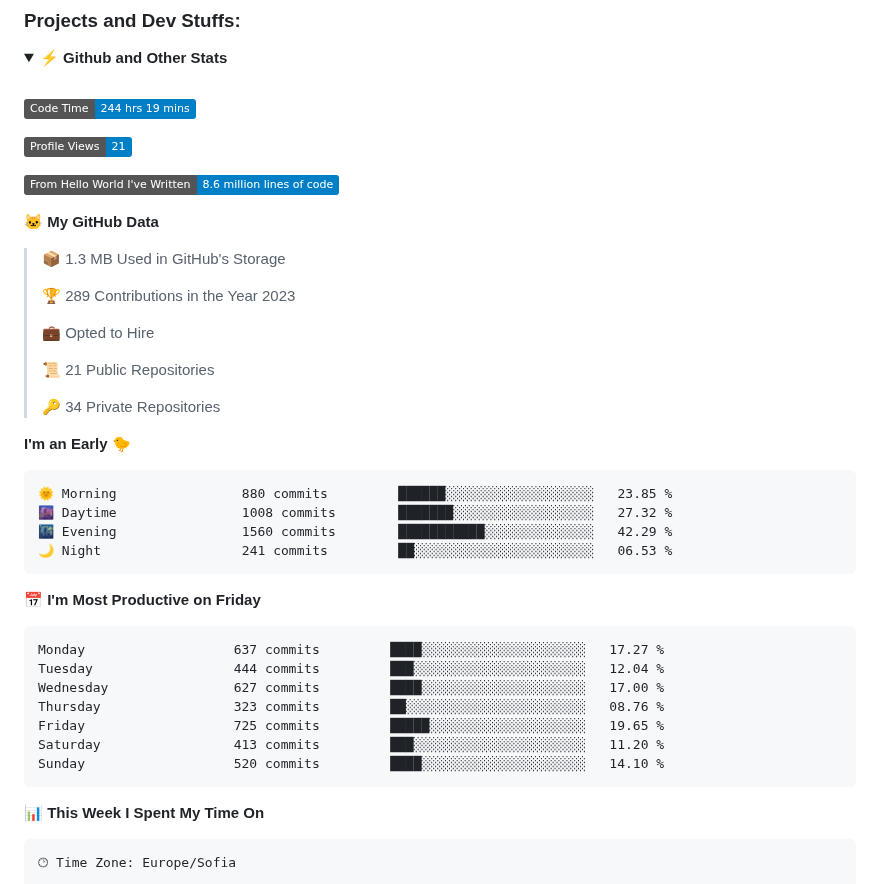
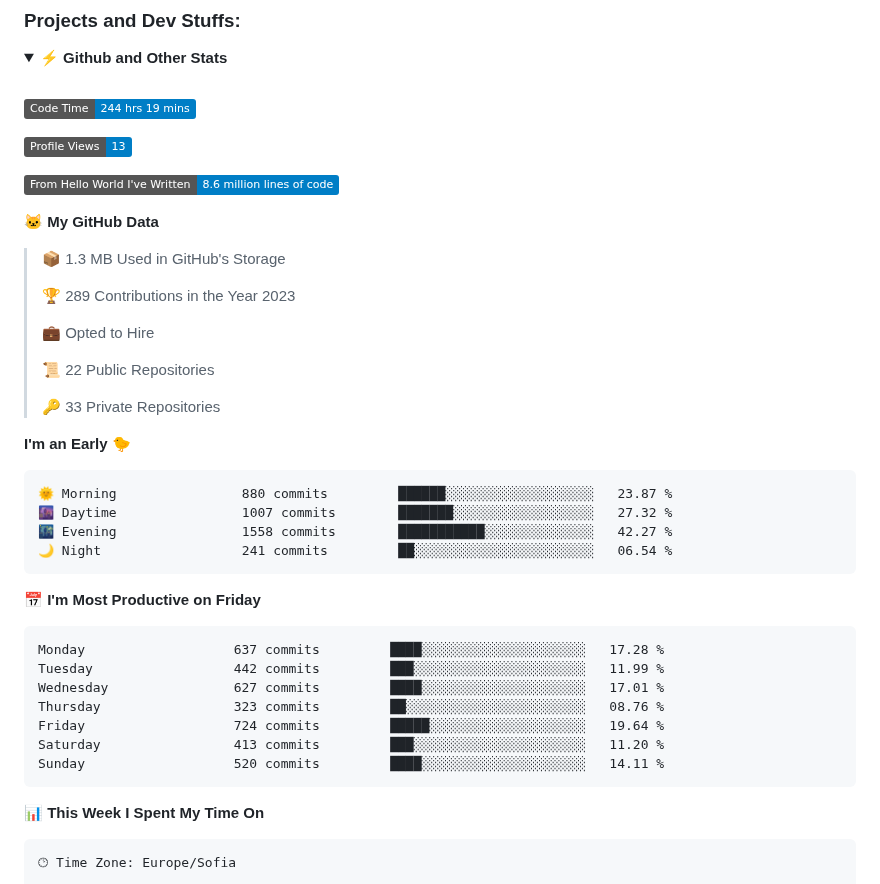
Before and after one commit to SSIvanov19/ssivanov19, a Markdown page: README.md, the part around the change. Rendered like a GitHub page; folded sections open; badges without logos.

Commit message:
Updated with Dev Metrics

````diff
--- a/README.md
+++ b/README.md
@@ -36,7 +36,7 @@ I am a student in [@codingburgas](https://github.com/codingburgas) 🎓, who is
  <!--START_SECTION:waka-->
 ![Code Time](http://img.shields.io/badge/Code%20Time-244%20hrs%2019%20mins-blue)
 
-![Profile Views](http://img.shields.io/badge/Profile%20Views-21-blue)
+![Profile Views](http://img.shields.io/badge/Profile%20Views-13-blue)
 
 ![Lines of code](https://img.shields.io/badge/From%20Hello%20World%20I%27ve%20Written-8.6%20million%20lines%20of%20code-blue)
 
@@ -48,28 +48,28 @@ I am a student in [@codingburgas](https://github.com/codingburgas) 🎓, who is
  >
 > 💼 Opted to Hire
  >
-> 📜 21 Public Repositories
+> 📜 22 Public Repositories
  >
-> 🔑 34 Private Repositories
+> 🔑 33 Private Repositories
  >
 **I'm an Early 🐤**
 
 ```text
-🌞 Morning                880 commits         ██████░░░░░░░░░░░░░░░░░░░   23.85 %
-🌆 Daytime                1008 commits        ███████░░░░░░░░░░░░░░░░░░   27.32 %
-🌃 Evening                1560 commits        ███████████░░░░░░░░░░░░░░   42.29 %
-🌙 Night                  241 commits         ██░░░░░░░░░░░░░░░░░░░░░░░   06.53 %
+🌞 Morning                880 commits         ██████░░░░░░░░░░░░░░░░░░░   23.87 %
+🌆 Daytime                1007 commits        ███████░░░░░░░░░░░░░░░░░░   27.32 %
+🌃 Evening                1558 commits        ███████████░░░░░░░░░░░░░░   42.27 %
+🌙 Night                  241 commits         ██░░░░░░░░░░░░░░░░░░░░░░░   06.54 %
 ```
 📅 **I'm Most Productive on Friday**
 
 ```text
-Monday                   637 commits         ████░░░░░░░░░░░░░░░░░░░░░   17.27 %
-Tuesday                  444 commits         ███░░░░░░░░░░░░░░░░░░░░░░   12.04 %
-Wednesday                627 commits         ████░░░░░░░░░░░░░░░░░░░░░   17.00 %
+Monday                   637 commits         ████░░░░░░░░░░░░░░░░░░░░░   17.28 %
+Tuesday                  442 commits         ███░░░░░░░░░░░░░░░░░░░░░░   11.99 %
+Wednesday                627 commits         ████░░░░░░░░░░░░░░░░░░░░░   17.01 %
 Thursday                 323 commits         ██░░░░░░░░░░░░░░░░░░░░░░░   08.76 %
-Friday                   725 commits         █████░░░░░░░░░░░░░░░░░░░░   19.65 %
+Friday                   724 commits         █████░░░░░░░░░░░░░░░░░░░░   19.64 %
 Saturday                 413 commits         ███░░░░░░░░░░░░░░░░░░░░░░   11.20 %
-Sunday                   520 commits         ████░░░░░░░░░░░░░░░░░░░░░   14.10 %
+Sunday                   520 commits         ████░░░░░░░░░░░░░░░░░░░░░   14.11 %
 ```
 
 
````
